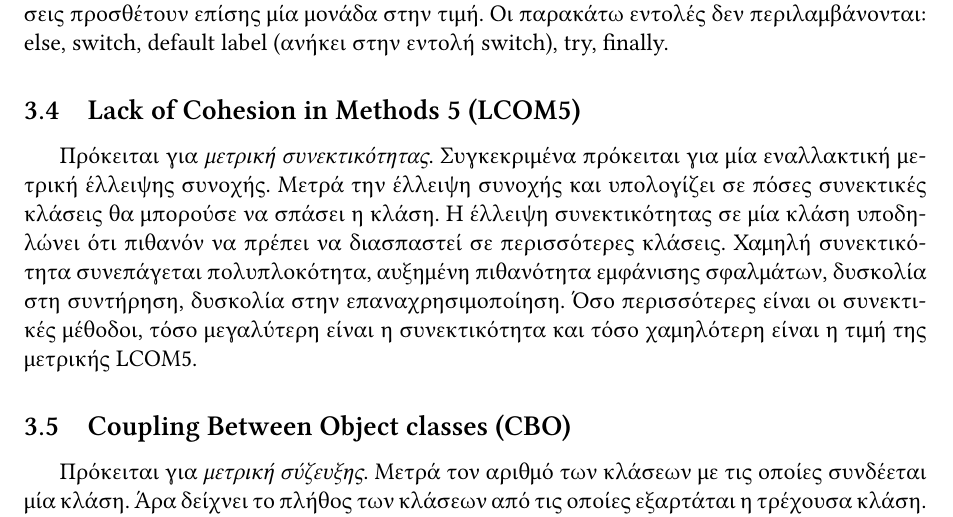
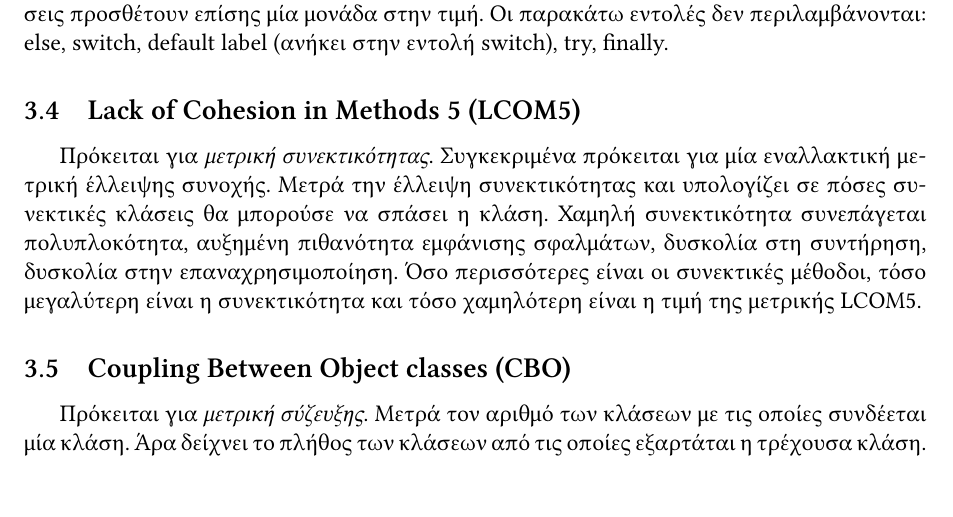
Before and after one commit to UOM-AdvSoftEng2017/MetricsReport, a LaTeX document (main.tex, which reads metrics.tex): part of page 3 of 26 before the commit and part of page 3 of 27 after it, cut so that both start at the same text. Compiled offline with XeLaTeX.

Commit message:
Remove duplicate description

```diff
--- a/metrics.tex
+++ b/metrics.tex
@@ -56,9 +56,8 @@
 
 Πρόκειται για \emph{μετρική συνεκτικότητας}. Συγκεκριμένα πρόκειται για
 μία εναλλακτική μετρική έλλειψης συνοχής. Μετρά την
-έλλειψη συνοχής και υπολογίζει σε πόσες συνεκτικές κλάσεις θα μπορούσε
-να σπάσει η κλάση. Η έλλειψη συνεκτικότητας σε μία κλάση υποδηλώνει ότι
-πιθανόν να πρέπει να διασπαστεί σε περισσότερες κλάσεις. Χαμηλή
+έλλειψη συνεκτικότητας και υπολογίζει σε πόσες συνεκτικές κλάσεις θα μπορούσε
+να σπάσει η κλάση. Χαμηλή
 συνεκτικότητα συνεπάγεται πολυπλοκότητα, αυξημένη πιθανότητα εμφάνισης
 σφαλμάτων, δυσκολία στη συντήρηση, δυσκολία στην επαναχρησιμοποίηση. Όσο
 περισσότερες είναι οι συνεκτικές μέθοδοι, τόσο μεγαλύτερη είναι η
```
